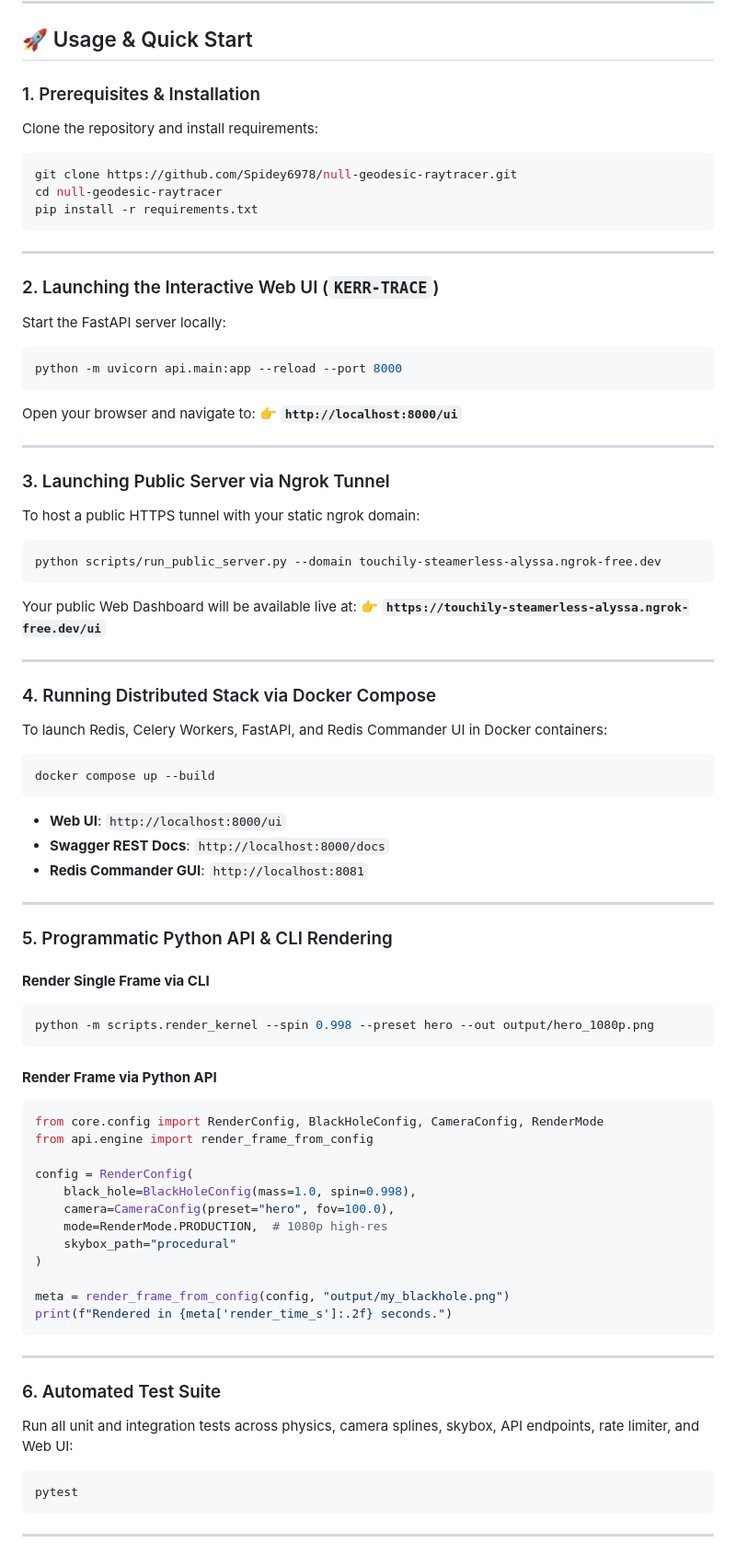
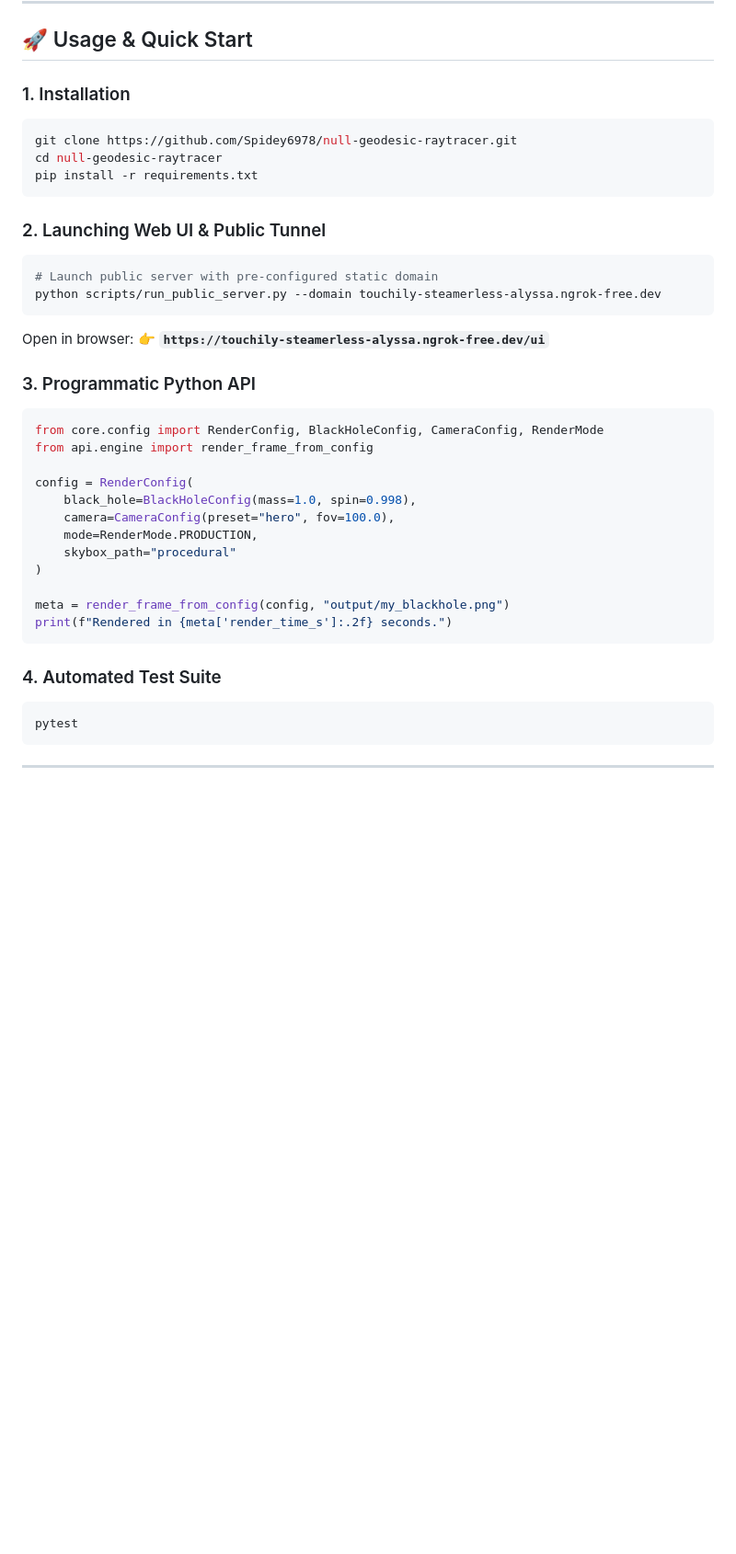
Before and after one commit to Spidey6978/null-geodesic-raytracer, a Markdown page: README.md, the part around one of its changes. Shown at 92% size. Rendered like a GitHub page; blank space fills up the shorter version.

````diff
--- a/README.md
+++ b/README.md
@@ -107,55 +103,22 @@ dt_local = dt * min(max(r_factor * theta_factor, 1e-4), polar_cap) * far_factor
 
 ## 🚀 Usage & Quick Start
 
-### 1. Prerequisites & Installation
-Clone the repository and install requirements:
+### 1. Installation
 ```bash
 git clone https://github.com/Spidey6978/null-geodesic-raytracer.git
 cd null-geodesic-raytracer
 pip install -r requirements.txt
 ```
 
----
-
-### 2. Launching the Interactive Web UI (`KERR-TRACE`)
-Start the FastAPI server locally:
+### 2. Launching Web UI & Public Tunnel
 ```bash
-python -m uvicorn api.main:app --reload --port 8000
-```
-Open your browser and navigate to:
-👉 **`http://localhost:8000/ui`**
-
----
-
-### 3. Launching Public Server via Ngrok Tunnel
-To host a public HTTPS tunnel with your static ngrok domain:
-```bash
+# Launch public server with pre-configured static domain
 python scripts/run_public_server.py --domain touchily-steamerless-alyssa.ngrok-free.dev
 ```
-Your public Web Dashboard will be available live at:
+Open in browser:
 👉 **`https://touchily-steamerless-alyssa.ngrok-free.dev/ui`**
 
----
-
-### 4. Running Distributed Stack via Docker Compose
-To launch Redis, Celery Workers, FastAPI, and Redis Commander UI in Docker containers:
-```bash
-docker compose up --build
-```
-- **Web UI**: `http://localhost:8000/ui`
-- **Swagger REST Docs**: `http://localhost:8000/docs`
-- **Redis Commander GUI**: `http://localhost:8081`
-
----
-
-### 5. Programmatic Python API & CLI Rendering
-
-#### **Render Single Frame via CLI**
-```bash
-python -m scripts.render_kernel --spin 0.998 --preset hero --out output/hero_1080p.png
-```
-
-#### **Render Frame via Python API**
+### 3. Programmatic Python API
 ```python
 from core.config import RenderConfig, BlackHoleConfig, CameraConfig, RenderMode
 from api.engine import render_frame_from_config
@@ -163,7 +126,7 @@ from api.engine import render_frame_from_config
 config = RenderConfig(
     black_hole=BlackHoleConfig(mass=1.0, spin=0.998),
     camera=CameraConfig(preset="hero", fov=100.0),
-    mode=RenderMode.PRODUCTION,  # 1080p high-res
+    mode=RenderMode.PRODUCTION,
     skybox_path="procedural"
 )
 
@@ -171,10 +134,7 @@ meta = render_frame_from_config(config, "output/my_blackhole.png")
 print(f"Rendered in {meta['render_time_s']:.2f} seconds.")
 ```
 
----
-
-### 6. Automated Test Suite
-Run all unit and integration tests across physics, camera splines, skybox, API endpoints, rate limiter, and Web UI:
+### 4. Automated Test Suite
 ```bash
 pytest
 ```
````
Also changed, not shown: other parts of README.md (+65 -101 lines).
